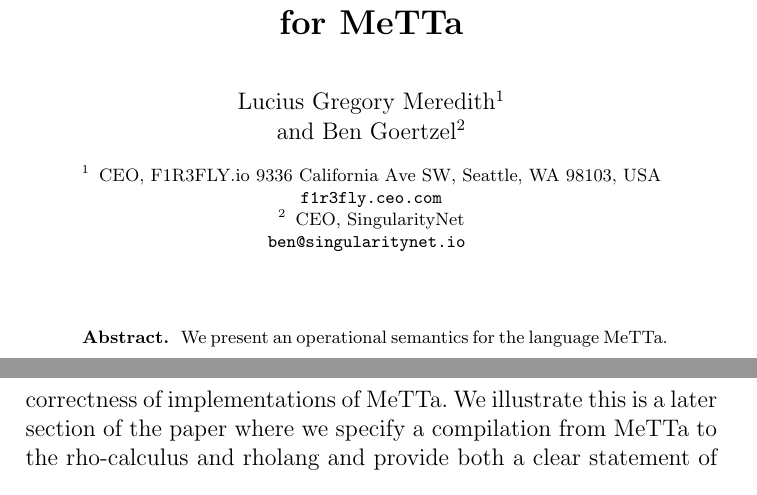
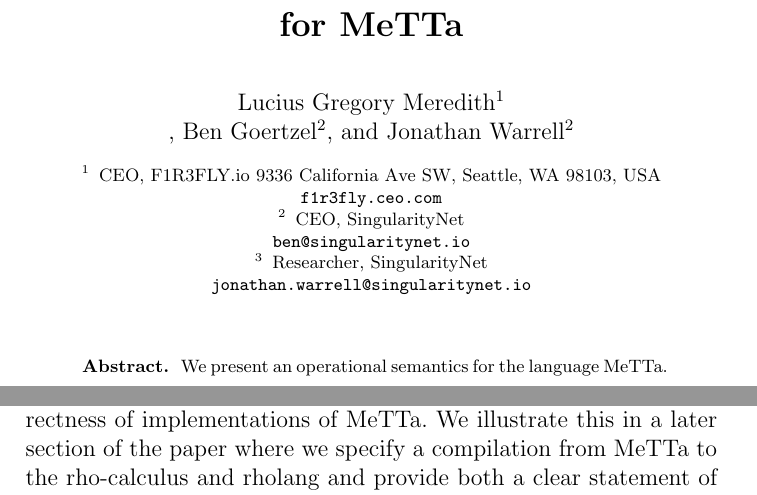
Before and after one commit to leithaus/rho4u, a LaTeX thesis (ai/mops/mops.tex, which reads ai/mops/mops.front.tex, ai/mops/mops.mettaopsem.tex): two parts of pages 1 and 7 of 18 before the commit and two parts of pages 1 and 7 of 19 after it, joined at a grey line, cut so that both start at the same text. Compiled offline with pdfLaTeX; a LaTeX package or settings file that is missing is left out.

Commit message:
added Jonathan as co-author, per his request; fixed typos

```diff
--- a/ai/mops/mops.front.tex
+++ b/ai/mops/mops.front.tex
@@ -8,13 +8,17 @@
 \author{ Lucius Gregory Meredith\inst{1} \\
          \and
          Ben Goertzel\inst{2}
+         \and Jonathan Warrell\inst{2}
 }
 \institute{
         {CEO, F1R3FLY.io 9336 California Ave SW, Seattle, WA 98103, USA} \\
   \email{ f1r3fly.ceo.com } \\
   \and
   {CEO, SingularityNet} \\
-  \email{ ben@singularitynet.io }
+  \email{ ben@singularitynet.io } \\
+  \and
+  {Researcher, SingularityNet} \\
+  \email{jonathan.warrell@singularitynet.io}
 }
 
 
--- a/ai/mops/mops.mettaopsem.tex
+++ b/ai/mops/mops.mettaopsem.tex
@@ -19,7 +19,7 @@
 \end{itemize}
 
 \subsubsection{Effective program equality}
-Of course, the notion we are calling program equality is called bisimulation in the literature. One of the key benefits of having a notion of bisimulation explicitly spelled out is that it makes possible both by-hand and automated proofs of correctness of implementations of MeTTa. We illustrate this is a later section of the paper where we specify a compilation from MeTTa to the rho-calculus and rholang and provide both a clear statement of what it means for the compiler to be correct and a proof that it is so.
+Of course, the notion we are calling program equality is called bisimulation in the literature. One of the key benefits of having a notion of bisimulation explicitly spelled out is that it makes possible both by-hand and automated proofs of correctness of implementations of MeTTa. We illustrate this in a later section of the paper where we specify a compilation from MeTTa to the rho-calculus and rholang and provide both a clear statement of what it means for the compiler to be correct and a proof that it is so.
 
 One of the motivations for providing the example to is foster within the MeTTa developer community a development methodology known as correct-by-construction. Some of the benefits of correct-by-construction include avoiding bytecode injection attacks, avoiding concurrency issues, and in general avoiding technical debt.
 
```
Also changed, not shown: ai/mops/mops.pdf.
